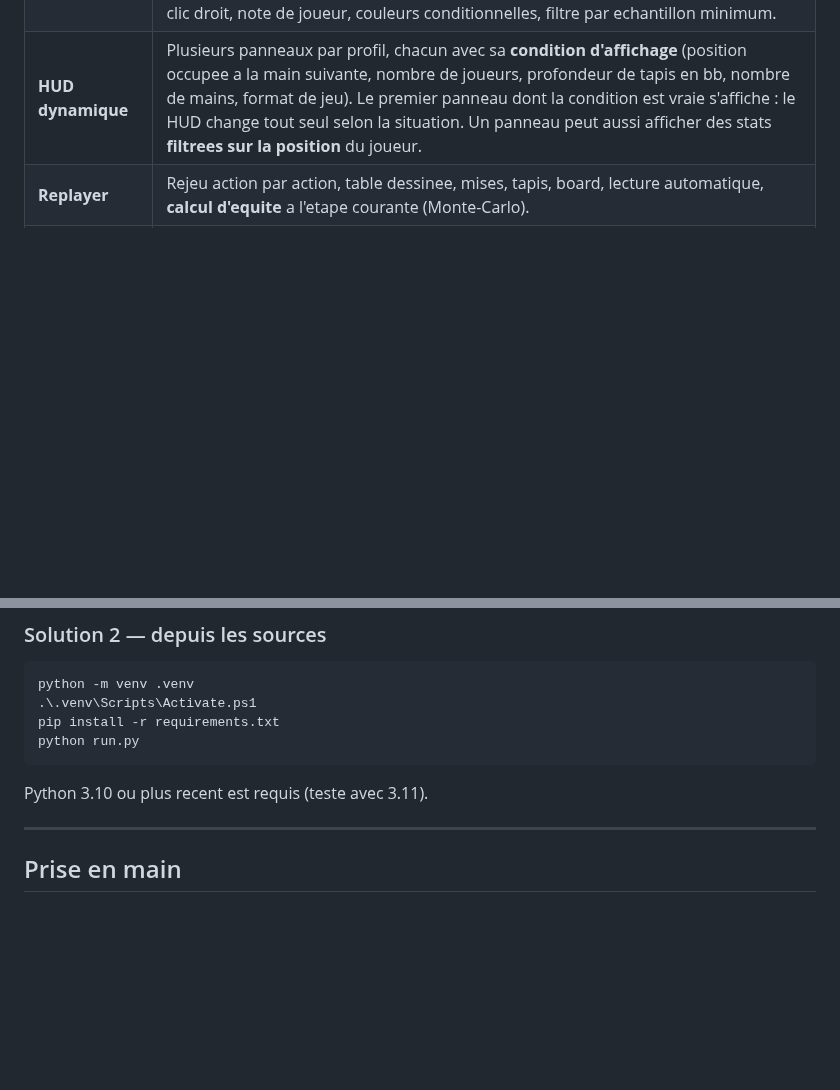
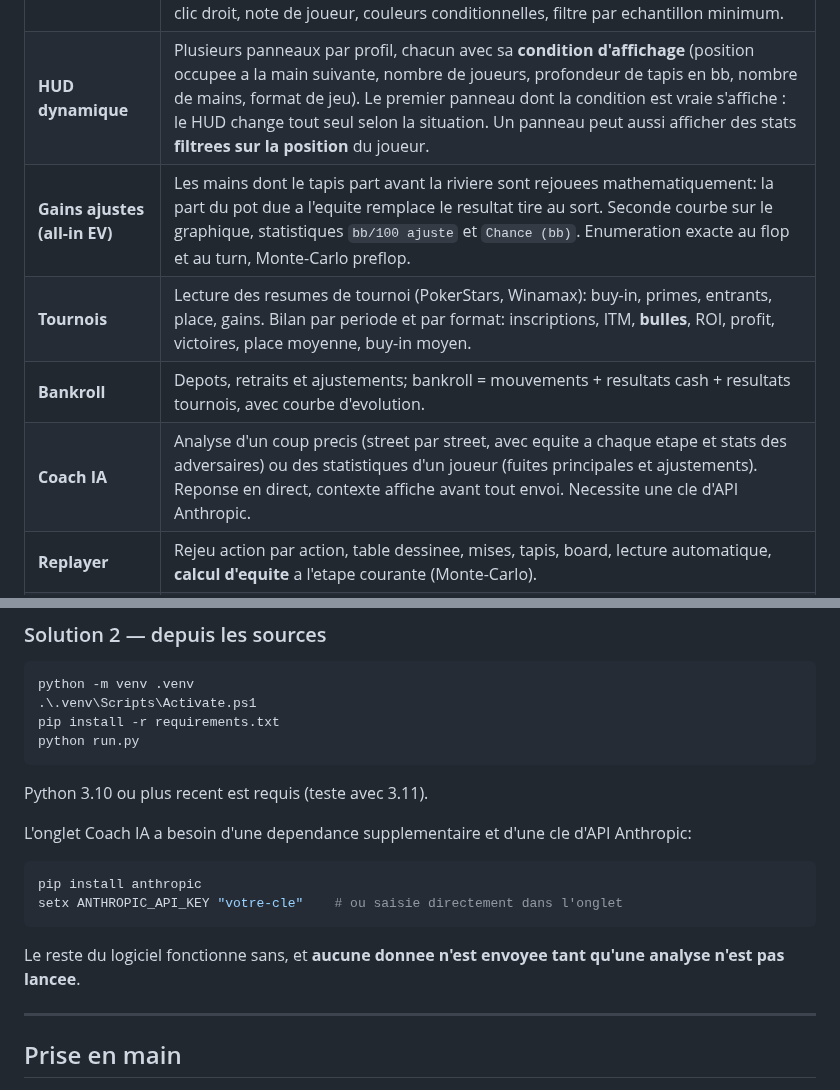
Before and after one commit to HugoDujardin/PokerTracker, a Markdown page: README.md, 2 parts joined by grey strips. Drawn GitHub-style; blank space fills up the shorter version.

````diff
--- a/README.md
+++ b/README.md
@@ -25,5 +26,9 @@ d'ou l'echantillon reduit (666 mains contre 4000).*
 | **HUD** | Panneaux translucides toujours au premier plan, poses sur chaque siege, suivi des fenetres de table, deplacement a la souris memorise, popup detaille au survol ou au clic droit, note de joueur, couleurs conditionnelles, filtre par echantillon minimum. |
 | **HUD dynamique** | Plusieurs panneaux par profil, chacun avec sa **condition d'affichage** (position occupee a la main suivante, nombre de joueurs, profondeur de tapis en bb, nombre de mains, format de jeu). Le premier panneau dont la condition est vraie s'affiche : le HUD change tout seul selon la situation. Un panneau peut aussi afficher des stats **filtrees sur la position** du joueur. |
+| **Gains ajustes (all-in EV)** | Les mains dont le tapis part avant la riviere sont rejouees mathematiquement: la part du pot due a l'equite remplace le resultat tire au sort. Seconde courbe sur le graphique, statistiques `bb/100 ajuste` et `Chance (bb)`. Enumeration exacte au flop et au turn, Monte-Carlo preflop. |
+| **Tournois** | Lecture des resumes de tournoi (PokerStars, Winamax): buy-in, primes, entrants, place, gains. Bilan par periode et par format: inscriptions, ITM, **bulles**, ROI, profit, victoires, place moyenne, buy-in moyen. |
+| **Bankroll** | Depots, retraits et ajustements; bankroll = mouvements + resultats cash + resultats tournois, avec courbe d'evolution. |
+| **Coach IA** | Analyse d'un coup precis (street par street, avec equite a chaque etape et stats des adversaires) ou des statistiques d'un joueur (fuites principales et ajustements). Reponse en direct, contexte affiche avant tout envoi. Necessite une cle d'API Anthropic. |
 | **Replayer** | Rejeu action par action, table dessinee, mises, tapis, board, lecture automatique, **calcul d'equite** a l'etape courante (Monte-Carlo). |
 | **Rapports** | Statistiques croisees par position, limite, room, format, table, nombre de joueurs ; graphique de gains cumules (argent ou bb) ; decoupage automatique en sessions. |
 | **Joueurs** | Recherche, tableau comparatif, statistiques par position, notes, etiquettes et couleurs reprises dans le HUD. |
@@ -65,6 +72,17 @@ python run.py
 ```
 
 Python 3.10 ou plus recent est requis (teste avec 3.11).
+
+L'onglet Coach IA a besoin d'une dependance supplementaire et d'une cle
+d'API Anthropic:
+
+```powershell
+pip install anthropic
+setx ANTHROPIC_API_KEY "votre-cle"    # ou saisie directement dans l'onglet
+```
+
+Le reste du logiciel fonctionne sans, et **aucune donnee n'est envoyee tant
+qu'une analyse n'est pas lancee**.
 
 ---
 
````
Also changed, not shown: other parts of README.md (+31 -5 lines), docs/guide_hud.md (added, +133 -0 lines), docs/statistiques.md (+4 -0 lines), docs/images/coach_ia.png (added), docs/images/editeur_hud.png, docs/images/hud_table.png, docs/images/tableau_de_bord.png, docs/images/tournois.png (added), 3 other files.
